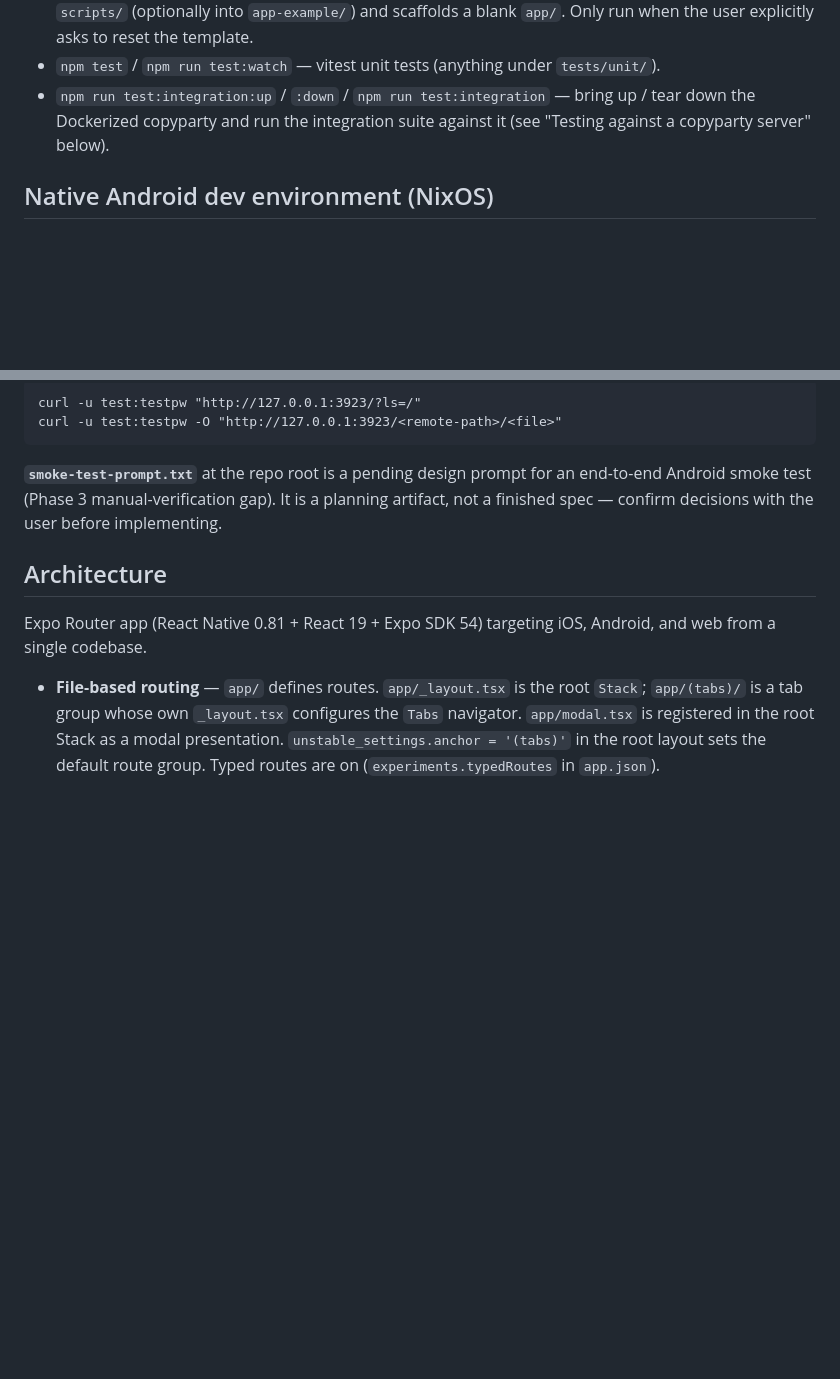
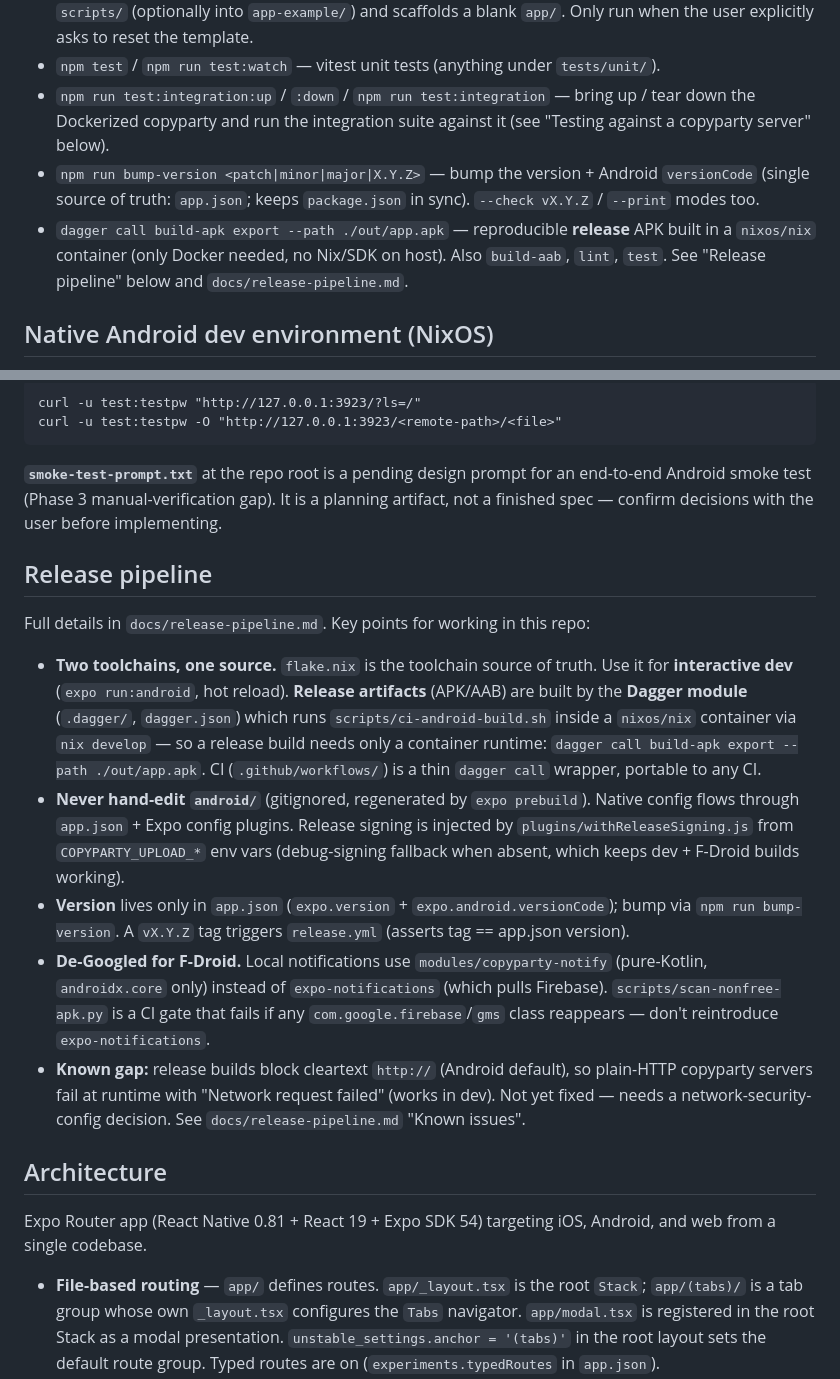
Before and after one commit to jonnyczi/party-sync, a Markdown page: CLAUDE.md, 2 parts joined by grey strips. Drawn GitHub-style; blank space fills up the shorter version.

Commit message:
docs: document the release pipeline in CLAUDE.md
Add a "Release pipeline" section and bump-version / dagger call commands so
future work follows the dev-vs-release toolchain split, the app.json-as-version-
source rule, the de-Googling guard, and the known cleartext-HTTP gap.

Co-Authored-By: Claude Opus 4.8 <noreply@anthropic.com>

```diff
--- a/CLAUDE.md
+++ b/CLAUDE.md
@@ -11,6 +11,8 @@ This file provides guidance to Claude Code (claude.ai/code) when working with co
 - `npm run reset-project` — **destructive**: moves or deletes `app/`, `components/`, `hooks/`, `constants/`, `scripts/` (optionally into `app-example/`) and scaffolds a blank `app/`. Only run when the user explicitly asks to reset the template.
 - `npm test` / `npm run test:watch` — vitest unit tests (anything under `tests/unit/`).
 - `npm run test:integration:up` / `:down` / `npm run test:integration` — bring up / tear down the Dockerized copyparty and run the integration suite against it (see "Testing against a copyparty server" below).
+- `npm run bump-version <patch|minor|major|X.Y.Z>` — bump the version + Android `versionCode` (single source of truth: `app.json`; keeps `package.json` in sync). `--check vX.Y.Z` / `--print` modes too.
+- `dagger call build-apk export --path ./out/app.apk` — reproducible **release** APK built in a `nixos/nix` container (only Docker needed, no Nix/SDK on host). Also `build-aab`, `lint`, `test`. See "Release pipeline" below and `docs/release-pipeline.md`.
 
 ## Native Android dev environment (NixOS)
 
@@ -82,6 +84,16 @@ curl -u test:testpw -O "http://127.0.0.1:3923/<remote-path>/<file>"
 
 **`smoke-test-prompt.txt`** at the repo root is a pending design prompt for an end-to-end Android smoke test (Phase 3 manual-verification gap). It is a planning artifact, not a finished spec — confirm decisions with the user before implementing.
 
+## Release pipeline
+
+Full details in `docs/release-pipeline.md`. Key points for working in this repo:
+
+- **Two toolchains, one source.** `flake.nix` is the toolchain source of truth. Use it for **interactive dev** (`expo run:android`, hot reload). **Release artifacts** (APK/AAB) are built by the **Dagger module** (`.dagger/`, `dagger.json`) which runs `scripts/ci-android-build.sh` inside a `nixos/nix` container via `nix develop` — so a release build needs only a container runtime: `dagger call build-apk export --path ./out/app.apk`. CI (`.github/workflows/`) is a thin `dagger call` wrapper, portable to any CI.
+- **Never hand-edit `android/`** (gitignored, regenerated by `expo prebuild`). Native config flows through `app.json` + Expo config plugins. Release signing is injected by `plugins/withReleaseSigning.js` from `COPYPARTY_UPLOAD_*` env vars (debug-signing fallback when absent, which keeps dev + F-Droid builds working).
+- **Version** lives only in `app.json` (`expo.version` + `expo.android.versionCode`); bump via `npm run bump-version`. A `vX.Y.Z` tag triggers `release.yml` (asserts tag == app.json version).
+- **De-Googled for F-Droid.** Local notifications use `modules/copyparty-notify` (pure-Kotlin, `androidx.core` only) instead of `expo-notifications` (which pulls Firebase). `scripts/scan-nonfree-apk.py` is a CI gate that fails if any `com.google.firebase`/`gms` class reappears — don't reintroduce `expo-notifications`.
+- **Known gap:** release builds block cleartext `http://` (Android default), so plain-HTTP copyparty servers fail at runtime with "Network request failed" (works in dev). Not yet fixed — needs a network-security-config decision. See `docs/release-pipeline.md` "Known issues".
+
 ## Architecture
 
 Expo Router app (React Native 0.81 + React 19 + Expo SDK 54) targeting iOS, Android, and web from a single codebase.
```
